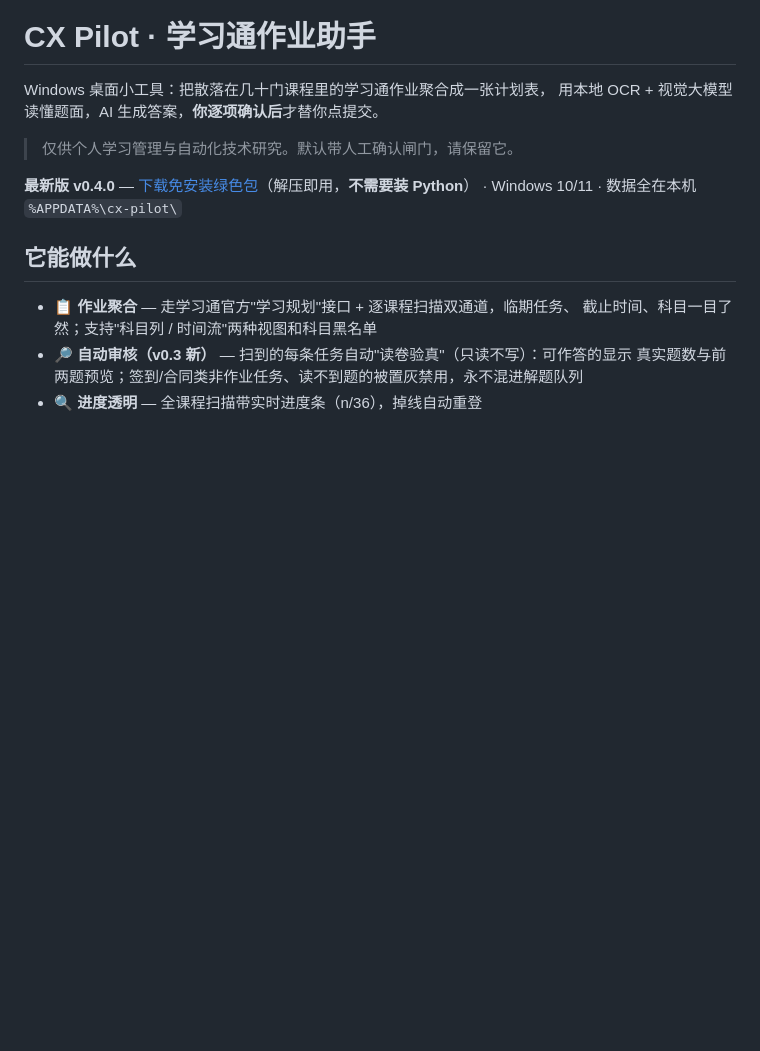
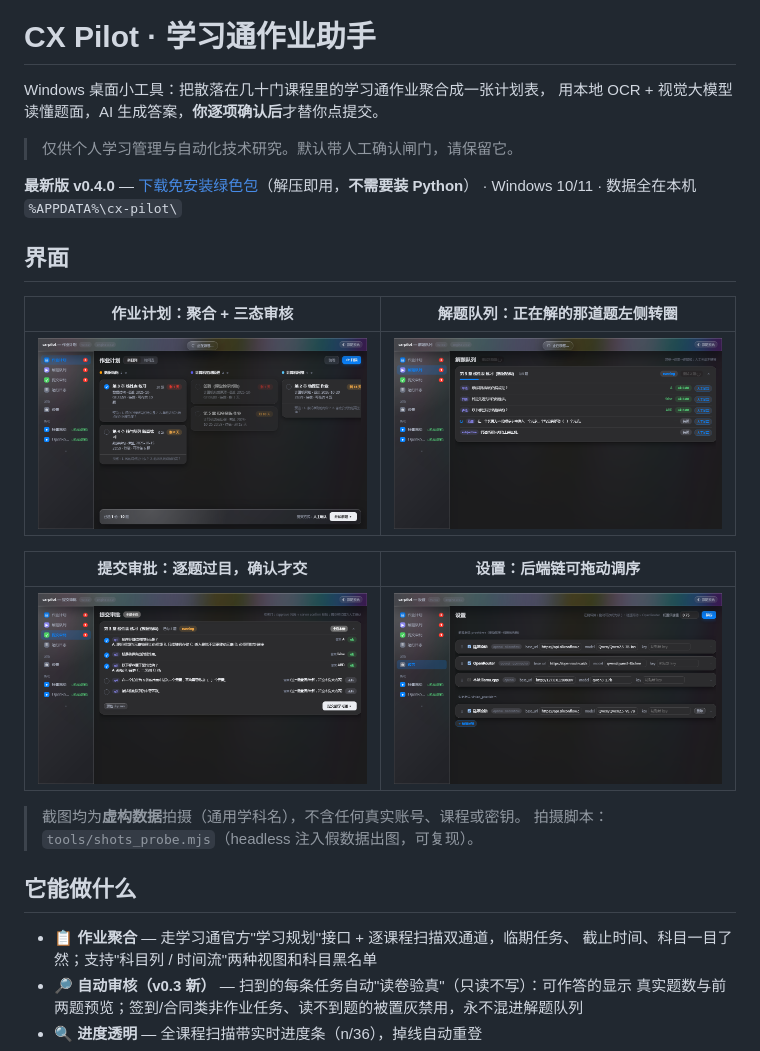
Before and after one commit to HEDBS/cx-pilot, a Markdown page: README.md, the part around the change. Drawn GitHub-style; pictures changed too: docs/screenshots/approve.png (added), docs/screenshots/plan.png (added), docs/screenshots/queue.png (added); blank space fills up the shorter version.

```diff
--- a/README.md
+++ b/README.md
@@ -7,6 +7,19 @@ Windows 桌面小工具：把散落在几十门课程里的学习通作业聚合
 
 **最新版 v0.4.0** — [下载免安装绿色包](../../releases/latest)（解压即用，**不需要装 Python**）
 · Windows 10/11 · 数据全在本机 `%APPDATA%\cx-pilot\`
+
+## 界面
+
+| 作业计划：聚合 + 三态审核 | 解题队列：正在解的那道题左侧转圈 |
+|---|---|
+| ![作业计划](docs/screenshots/plan.png) | ![解题队列](docs/screenshots/queue.png) |
+
+| 提交审批：逐题过目，确认才交 | 设置：后端链可拖动调序 |
+|---|---|
+| ![提交审批](docs/screenshots/approve.png) | ![设置](docs/screenshots/settings.png) |
+
+> 截图均为**虚构数据**拍摄（通用学科名），不含任何真实账号、课程或密钥。
+> 拍摄脚本：`tools/shots_probe.mjs`（headless 注入假数据出图，可复现）。
 
 ## 它能做什么
 
```
Also changed, not shown: 1 other file.
